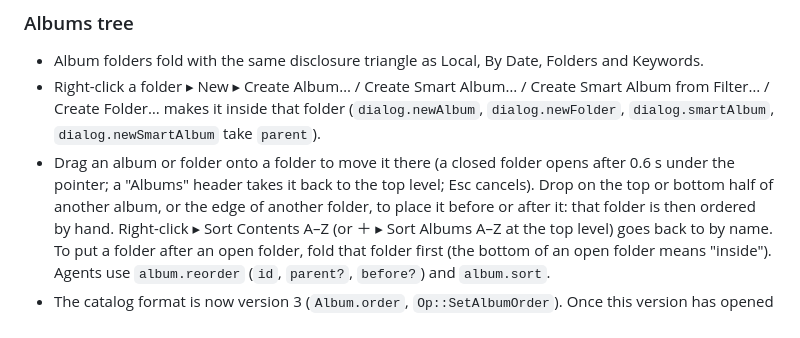
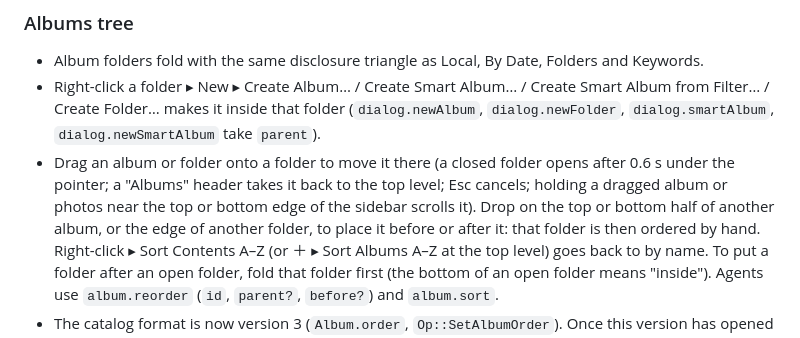
Before and after one commit to AER00/lightcraft, a Markdown page: docs/whats-new.md, the part around the change. Rendered like a GitHub page.

```diff
--- a/docs/whats-new.md
+++ b/docs/whats-new.md
@@ -7,7 +7,7 @@
 - Right-click a folder ▸ New ▸ Create Album… / Create Smart Album… / Create Smart Album from Filter… / Create Folder…
   makes it inside that folder (`dialog.newAlbum`, `dialog.newFolder`, `dialog.smartAlbum`, `dialog.newSmartAlbum` take `parent`).
 - Drag an album or folder onto a folder to move it there (a closed folder opens after 0.6 s under the pointer; a
-  "Albums" header takes it back to the top level; Esc cancels). Drop on the top or bottom half of another album,
+  "Albums" header takes it back to the top level; Esc cancels; holding a dragged album or photos near the top or bottom edge of the sidebar scrolls it). Drop on the top or bottom half of another album,
   or the edge of another folder, to place it before or after it: that folder is then ordered by hand. Right-click ▸
   Sort Contents A–Z (or ＋ ▸ Sort Albums A–Z at the top level) goes back to by name. To put a folder after an open
   folder, fold that folder first (the bottom of an open folder means "inside"). Agents use `album.reorder`
```
Also changed, not shown: docs/parity.md (+1 -1 lines).
